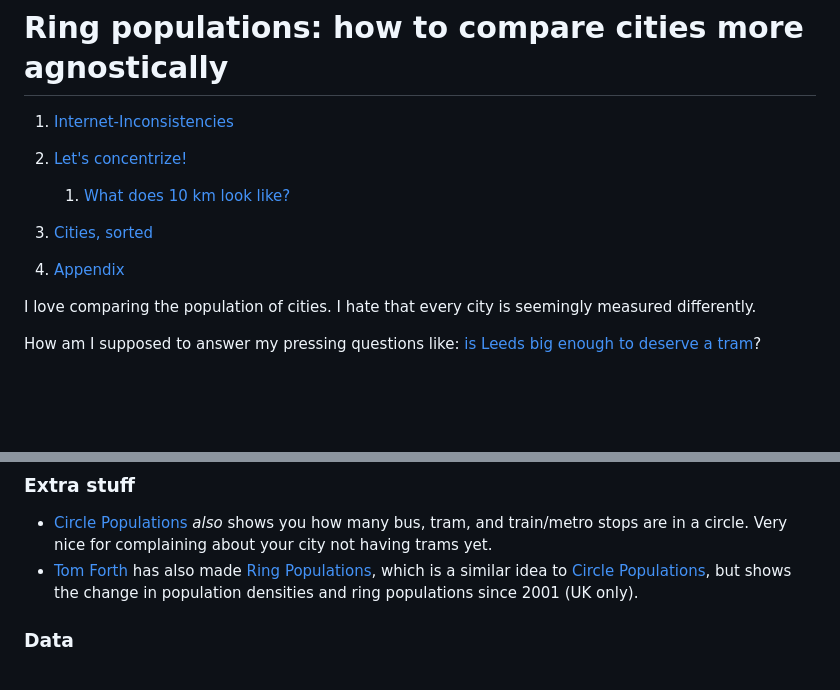
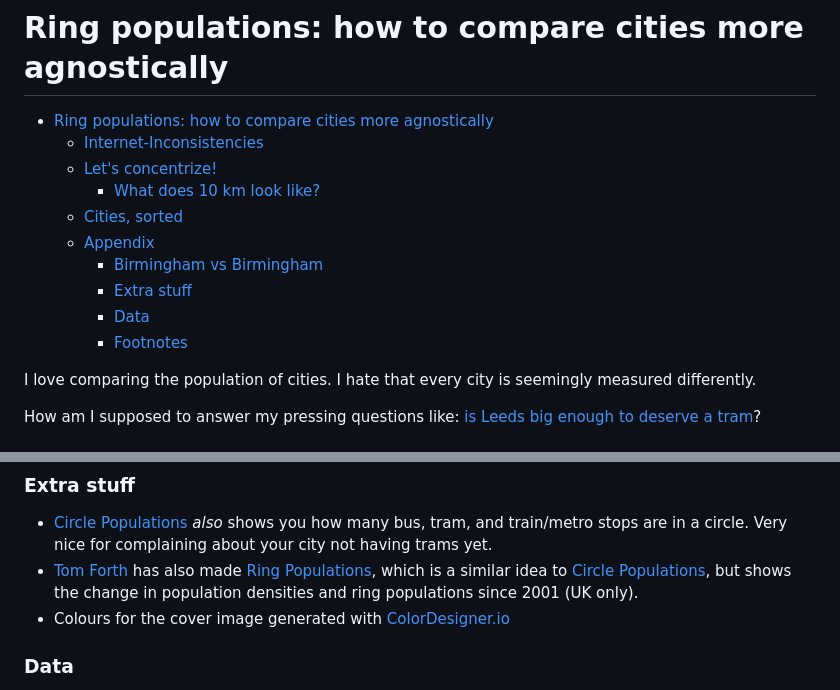
Before and after one commit to alifeee/blogtest, a Markdown page: ring-populations/ring-populations.md, 2 parts joined by grey strips. GitHub-like rendering; blank space fills up the shorter version.

Commit message:
add color designer reference

```diff
--- a/ring-populations/ring-populations.md
+++ b/ring-populations/ring-populations.md
@@ -2,15 +2,16 @@
 
 <div class="toc">
 
-1. [Internet-Inconsistencies](#internet-inconsistencies)
-
-1. [Let's concentrize!](#lets-concentrize)
-
-    1. [What does 10 km look like?](#what-does-10-km-look-like)
-
-1. [Cities, sorted](#cities-sorted)
-
-1. [Appendix](#appendix)
+- [Ring populations: how to compare cities more agnostically](#ring-populations-how-to-compare-cities-more-agnostically)
+  - [Internet-Inconsistencies](#internet-inconsistencies)
+  - [Let's concentrize!](#lets-concentrize)
+    - [What does 10 km look like?](#what-does-10-km-look-like)
+  - [Cities, sorted](#cities-sorted)
+  - [Appendix](#appendix)
+    - [Birmingham vs Birmingham](#birmingham-vs-birmingham)
+    - [Extra stuff](#extra-stuff)
+    - [Data](#data)
+    - [Footnotes](#footnotes)
 
 </div>
 
@@ -115,6 +116,7 @@ Google's population result vs using [Circle Populations].
 
 - [Circle Populations] *also* shows you how many bus, tram, and train/metro stops are in a circle. Very nice for complaining about your city not having trams yet.
 - [Tom Forth] has also made [Ring Populations], which is a similar idea to [Circle Populations], but shows the change in population densities and ring populations since 2001 (UK only).
+- Colours for the cover image generated with [ColorDesigner.io](https://colordesigner.io/gradient-generator/)
 
 ### Data
 
```
